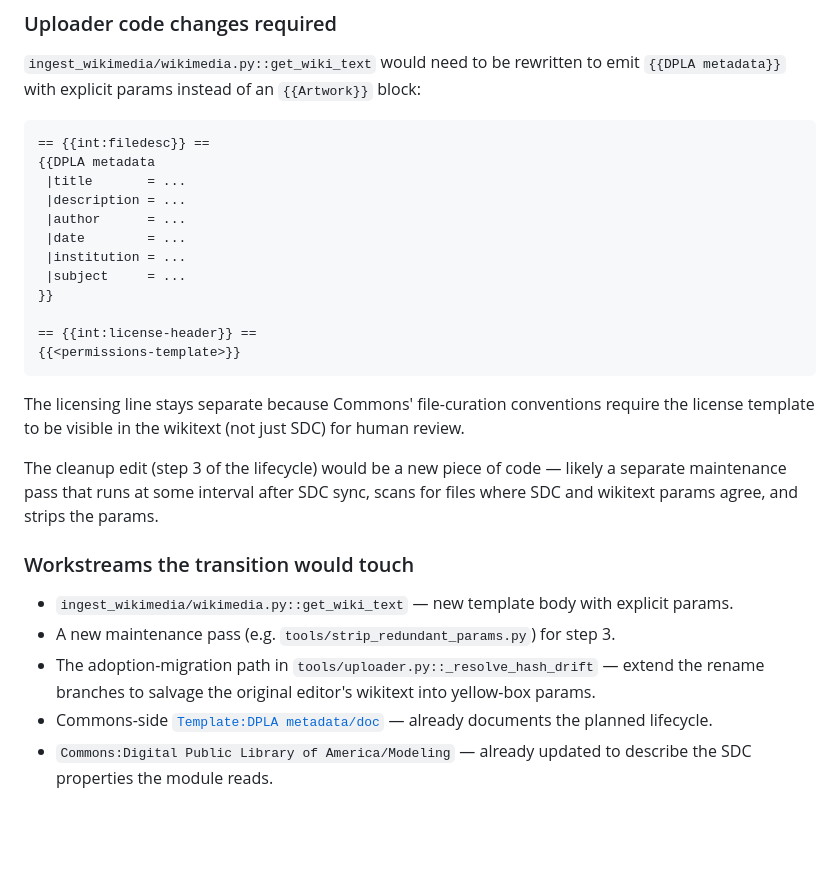
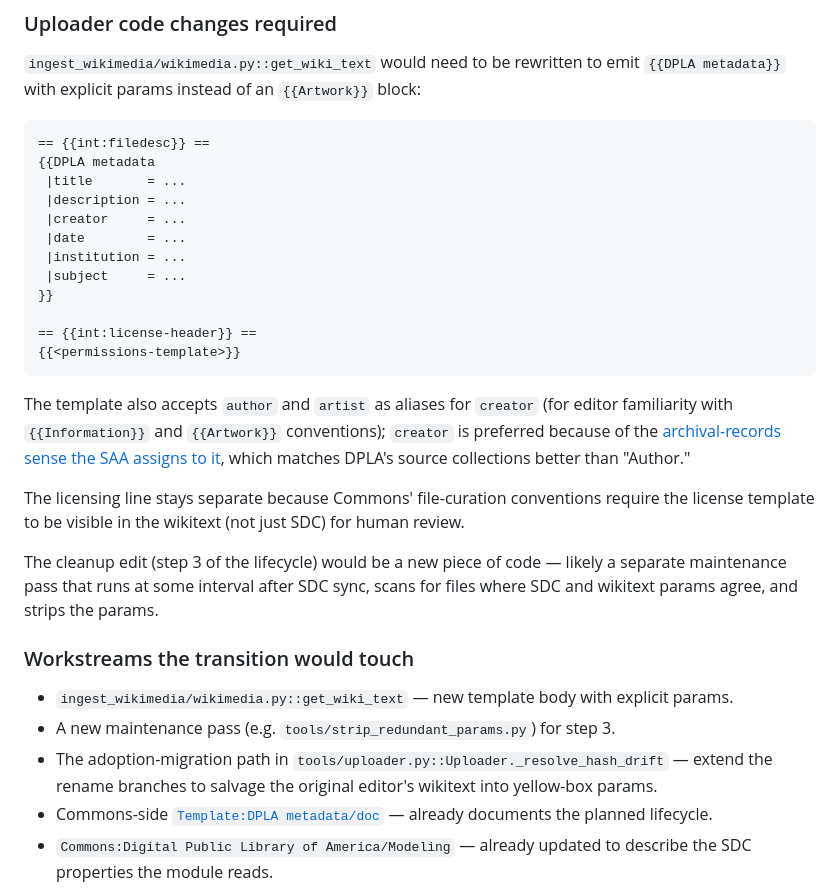
Before and after one commit to dpla/ingest-wikimedia, a Markdown page: docs/templates.md, the part around the change. GitHub-like rendering; blank space fills up the shorter version.

Commit message:
docs/templates: address CR feedback
* Replace |author= with |creator= in the planned uploader template
  example, matching the rest of the doc and the SAA-archival
  semantics. Add a short note that author/artist remain accepted
  aliases for editor familiarity.
* Qualify _resolve_hash_drift as Uploader._resolve_hash_drift
  (the method is on the Uploader class, not a module-level function).

Co-Authored-By: Claude Opus 4.7 <noreply@anthropic.com>

````diff
--- a/docs/templates.md
+++ b/docs/templates.md
@@ -96,7 +96,7 @@ The migration step is not yet implemented; today's duplicate-detection flow hand
 {{DPLA metadata
  |title       = ...
  |description = ...
- |author      = ...
+ |creator     = ...
  |date        = ...
  |institution = ...
  |subject     = ...
@@ -106,6 +106,8 @@ The migration step is not yet implemented; today's duplicate-detection flow hand
 {{<permissions-template>}}
 ```
 
+The template also accepts `author` and `artist` as aliases for `creator` (for editor familiarity with `{{Information}}` and `{{Artwork}}` conventions); `creator` is preferred because of the [archival-records sense the SAA assigns to it](https://dictionary.archivists.org/entry/creator.html), which matches DPLA's source collections better than "Author."
+
 The licensing line stays separate because Commons' file-curation conventions require the license template to be visible in the wikitext (not just SDC) for human review.
 
 The cleanup edit (step 3 of the lifecycle) would be a new piece of code — likely a separate maintenance pass that runs at some interval after SDC sync, scans for files where SDC and wikitext params agree, and strips the params.
@@ -114,7 +116,7 @@ The cleanup edit (step 3 of the lifecycle) would be a new piece of code — like
 
 - `ingest_wikimedia/wikimedia.py::get_wiki_text` — new template body with explicit params.
 - A new maintenance pass (e.g. `tools/strip_redundant_params.py`) for step 3.
-- The adoption-migration path in `tools/uploader.py::_resolve_hash_drift` — extend the rename branches to salvage the original editor's wikitext into yellow-box params.
+- The adoption-migration path in `tools/uploader.py::Uploader._resolve_hash_drift` — extend the rename branches to salvage the original editor's wikitext into yellow-box params.
 - Commons-side [`Template:DPLA metadata/doc`](https://commons.wikimedia.org/wiki/Template:DPLA_metadata/doc) — already documents the planned lifecycle.
 - `Commons:Digital Public Library of America/Modeling` — already updated to describe the SDC properties the module reads.
 - Operator runbook in [operations.md](operations.md) — note the change in the "what's on a fresh upload" wording.
````
